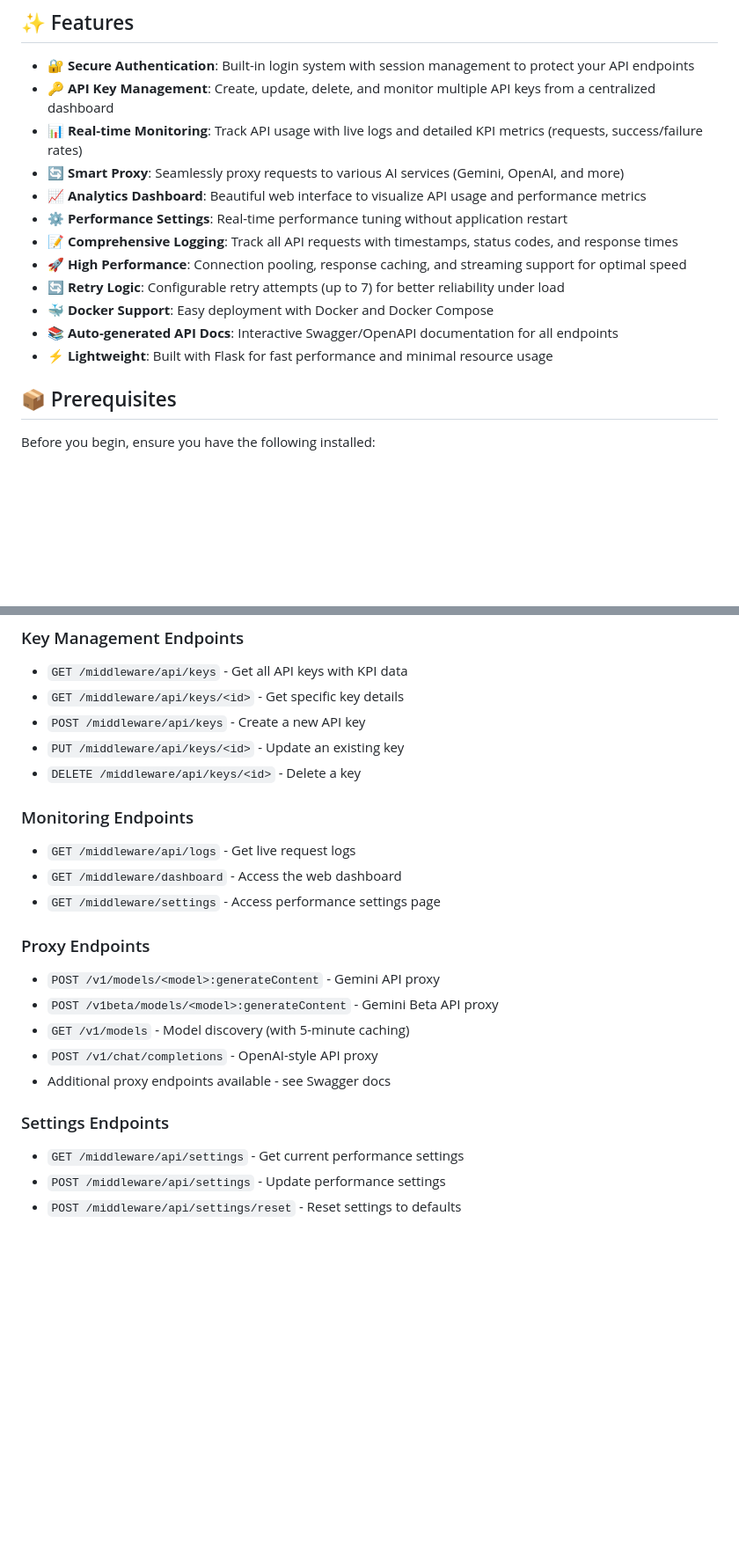
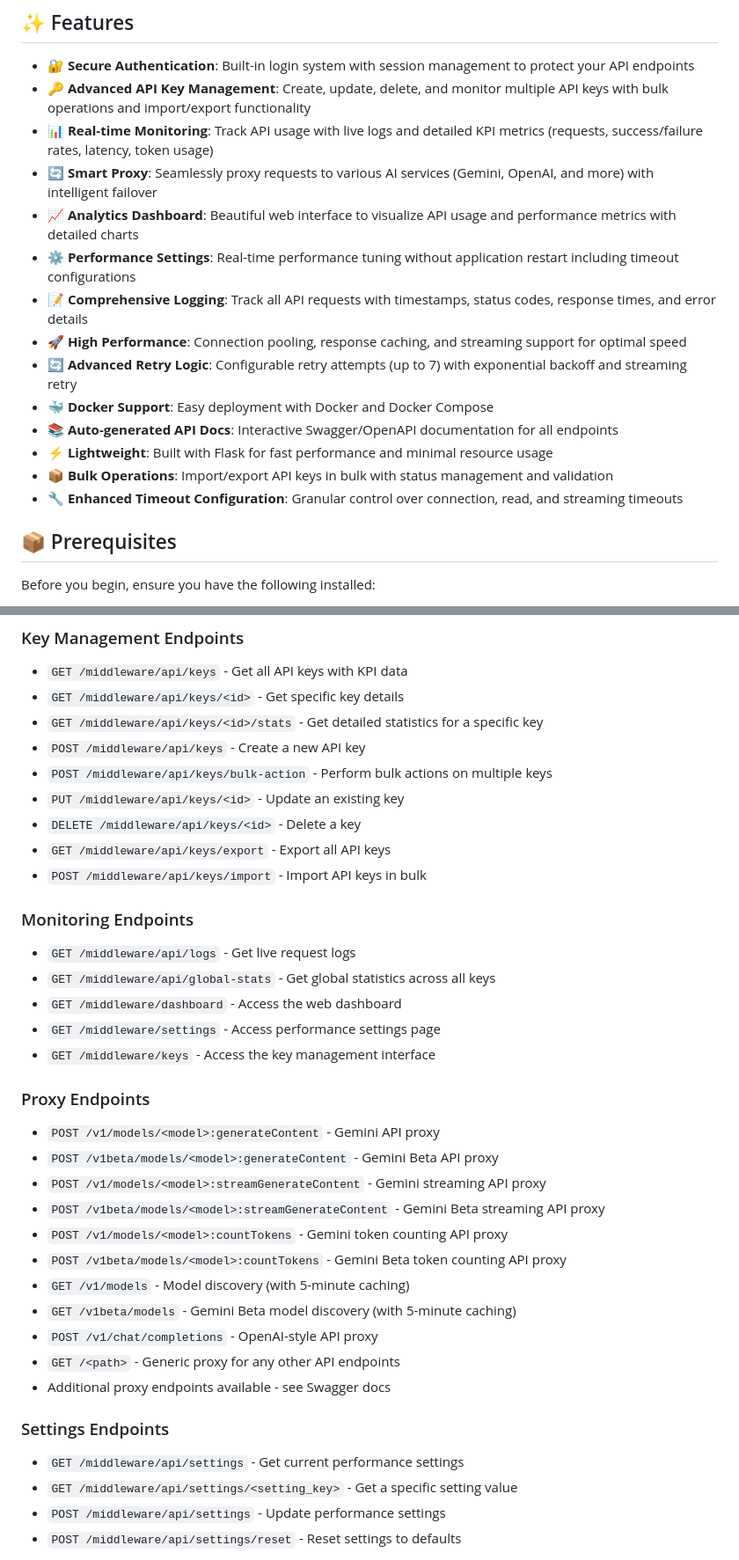
Before and after one commit to imamfahrudin/ai-api-middleware, a Markdown page: README.md, 2 parts joined by grey strips. Shown at 88% size. Rendered like a GitHub page; blank space fills up the shorter version.

```diff
--- a/README.md
+++ b/README.md
@@ -22,17 +22,19 @@ A powerful middleware solution for managing and proxying AI API requests with bu
 ## ✨ Features
 
 - **🔐 Secure Authentication**: Built-in login system with session management to protect your API endpoints
-- **🔑 API Key Management**: Create, update, delete, and monitor multiple API keys from a centralized dashboard
-- **📊 Real-time Monitoring**: Track API usage with live logs and detailed KPI metrics (requests, success/failure rates)
-- **🔄 Smart Proxy**: Seamlessly proxy requests to various AI services (Gemini, OpenAI, and more)
-- **📈 Analytics Dashboard**: Beautiful web interface to visualize API usage and performance metrics
-- **⚙️ Performance Settings**: Real-time performance tuning without application restart
-- **📝 Comprehensive Logging**: Track all API requests with timestamps, status codes, and response times
+- **🔑 Advanced API Key Management**: Create, update, delete, and monitor multiple API keys with bulk operations and import/export functionality
+- **📊 Real-time Monitoring**: Track API usage with live logs and detailed KPI metrics (requests, success/failure rates, latency, token usage)
+- **🔄 Smart Proxy**: Seamlessly proxy requests to various AI services (Gemini, OpenAI, and more) with intelligent failover
+- **📈 Analytics Dashboard**: Beautiful web interface to visualize API usage and performance metrics with detailed charts
+- **⚙️ Performance Settings**: Real-time performance tuning without application restart including timeout configurations
+- **📝 Comprehensive Logging**: Track all API requests with timestamps, status codes, response times, and error details
 - **🚀 High Performance**: Connection pooling, response caching, and streaming support for optimal speed
-- **🔄 Retry Logic**: Configurable retry attempts (up to 7) for better reliability under load
+- **🔄 Advanced Retry Logic**: Configurable retry attempts (up to 7) with exponential backoff and streaming retry
 - **🐳 Docker Support**: Easy deployment with Docker and Docker Compose
 - **📚 Auto-generated API Docs**: Interactive Swagger/OpenAPI documentation for all endpoints
 - **⚡ Lightweight**: Built with Flask for fast performance and minimal resource usage
+- **📦 Bulk Operations**: Import/export API keys in bulk with status management and validation
+- **🔧 Enhanced Timeout Configuration**: Granular control over connection, read, and streaming timeouts
 
 ## 📦 Prerequisites
 
@@ -247,27 +360,40 @@ These settings can be configured in real-time via the settings page without appl
 
 - `GET /middleware/api/keys` - Get all API keys with KPI data
 - `GET /middleware/api/keys/<id>` - Get specific key details
+- `GET /middleware/api/keys/<id>/stats` - Get detailed statistics for a specific key
 - `POST /middleware/api/keys` - Create a new API key
+- `POST /middleware/api/keys/bulk-action` - Perform bulk actions on multiple keys
 - `PUT /middleware/api/keys/<id>` - Update an existing key
 - `DELETE /middleware/api/keys/<id>` - Delete a key
+- `GET /middleware/api/keys/export` - Export all API keys
+- `POST /middleware/api/keys/import` - Import API keys in bulk
 
 ### Monitoring Endpoints
 
 - `GET /middleware/api/logs` - Get live request logs
+- `GET /middleware/api/global-stats` - Get global statistics across all keys
 - `GET /middleware/dashboard` - Access the web dashboard
 - `GET /middleware/settings` - Access performance settings page
+- `GET /middleware/keys` - Access the key management interface
 
 ### Proxy Endpoints
 
 - `POST /v1/models/<model>:generateContent` - Gemini API proxy
 - `POST /v1beta/models/<model>:generateContent` - Gemini Beta API proxy
+- `POST /v1/models/<model>:streamGenerateContent` - Gemini streaming API proxy
+- `POST /v1beta/models/<model>:streamGenerateContent` - Gemini Beta streaming API proxy
+- `POST /v1/models/<model>:countTokens` - Gemini token counting API proxy
+- `POST /v1beta/models/<model>:countTokens` - Gemini Beta token counting API proxy
 - `GET /v1/models` - Model discovery (with 5-minute caching)
+- `GET /v1beta/models` - Gemini Beta model discovery (with 5-minute caching)
 - `POST /v1/chat/completions` - OpenAI-style API proxy
+- `GET /<path>` - Generic proxy for any other API endpoints
 - Additional proxy endpoints available - see Swagger docs
 
 ### Settings Endpoints
 
 - `GET /middleware/api/settings` - Get current performance settings
+- `GET /middleware/api/settings/<setting_key>` - Get a specific setting value
 - `POST /middleware/api/settings` - Update performance settings
 - `POST /middleware/api/settings/reset` - Reset settings to defaults
 
```
Also changed, not shown: other parts of README.md (+129 -18 lines).
